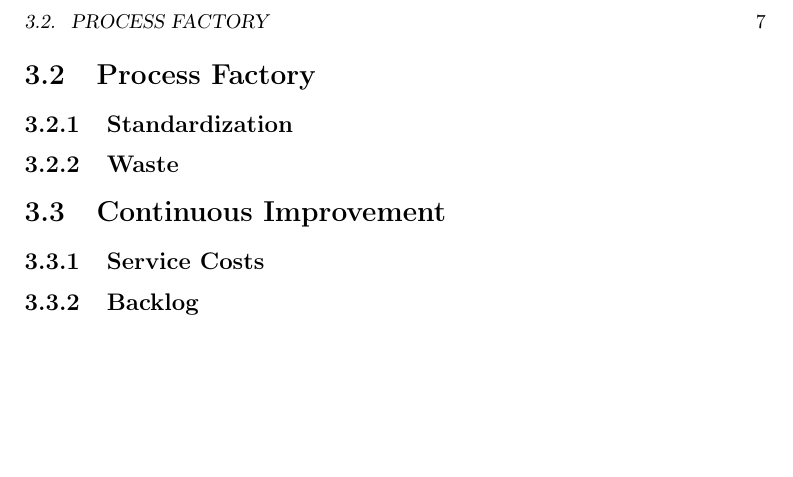
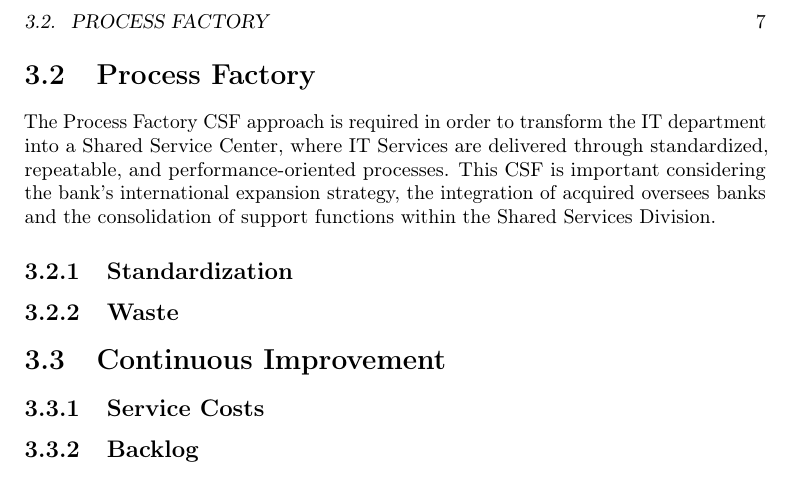
Before and after one commit to albertomorini/ITSM_Project, a LaTeX thesis (Latex/thesis.tex, which reads Latex/chapters/3_CriticalSuccessFactors.tex): part of page 11 of 15, cut so that both start at the same text, the shorter picture padded with empty space. Compiled offline with pdfLaTeX.

Commit message:
Beginning of Process Factory
just intro.

```diff
--- a/Latex/chapters/3_CriticalSuccessFactors.tex
+++ b/Latex/chapters/3_CriticalSuccessFactors.tex
@@ -10,11 +10,16 @@ Time to market, also known as Speed to Market is made operational through \textb
 
 There are several ITIL aligned ITSM processes that primarily effects Time to Market. \textbf{Change enablement} has a direct effect through approval workflows and Risk Management procedures, were excessive governance overhead can result in significant delays. \textbf{Release and Deployment Management} also effects the indicator  as deployment scheduling , release batching and automation maturity determine how quickly the validated changes end up deployed in the production. \textbf{Service Validation and Testing} influences Lead Time through test cycle duration and error handling loops, which can create bottlenecks if automation coverage is insufficient. \textbf{Service Design and Transition} activities also effect indirectly throught the time required for requirement analysis, architectural validation, and coordination of technical dependencies. Overall, inefficiencies or lack of cooperation across these processes will result in the increase of Lead Time, where higher process integration, standardization and automation would reduce it, resulting with the improvement of Time To Market KPI.
 
-
+%   Still WIP
 \subsection{Performance To Contract}
 PerformanceToContract --> A
 
 \section{Process Factory}
+%   Savas
+
+The Process Factory CSF approach is required in order to transform the IT department into a Shared Service Center, where IT Services are delivered through standardized, repeatable, and performance-oriented processes. This CSF is important considering the bank's international expansion strategy, the integration of acquired oversees banks and the consolidation of support functions within the Shared Services  Division.
+
+%   Still WIP
 
 \subsection{Standardization}
 %   Savas
```
Also changed, not shown: Latex/thesis.pdf, 6 other files.
